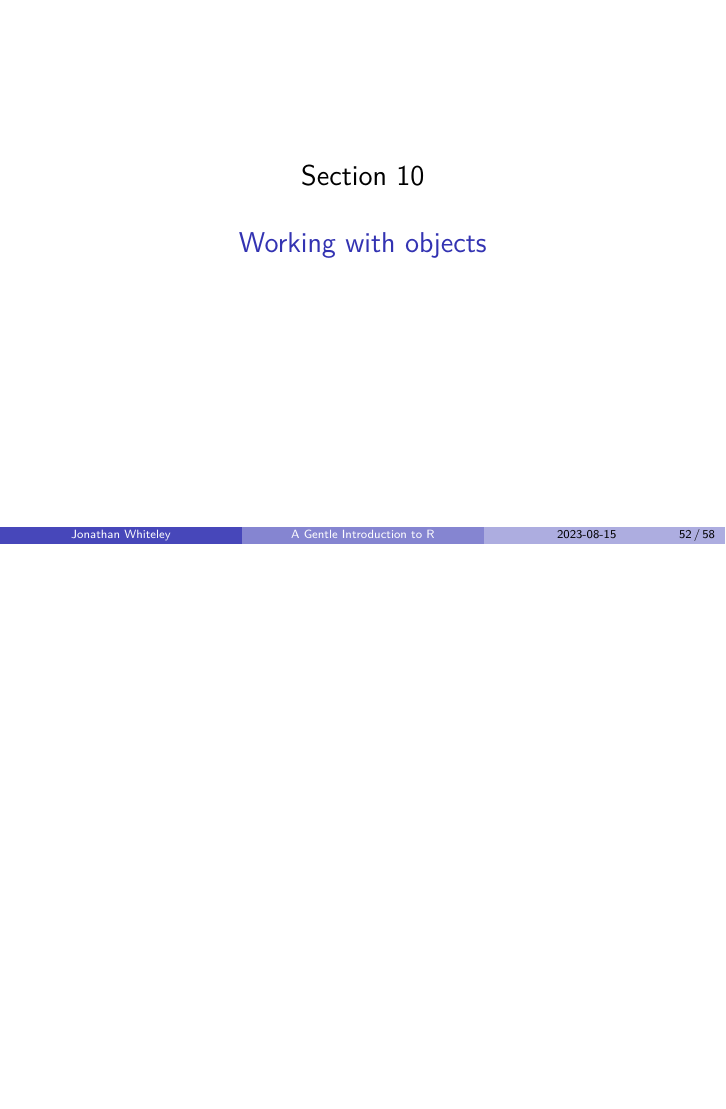
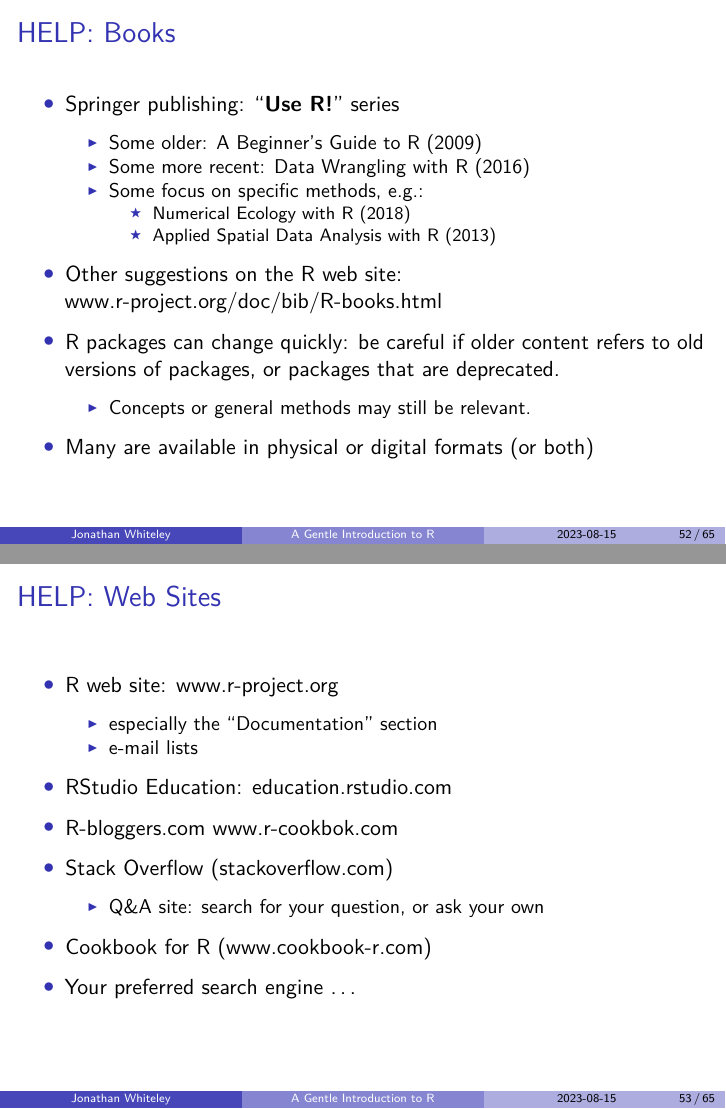
Before and after one commit to jawhiteley/R_training_jaw, LaTeX slides (R1_intro/R-intro.tex): page 53 of 59 before the commit and pages 53 and 54 of 67 after it, the two joined at a grey line, the shorter picture padded with empty space. The pictures show the PDF file R1_intro/R-intro.pdf that the author committed with the source.

Commit message:
Add Help slides - start of Documentation
+ Books, Web Sites, Cheat sheets
+ Example exercise
+ screenshots

```diff
--- a/R1_intro/R-intro.tex
+++ b/R1_intro/R-intro.tex
@@ -2210,2 +2205,95 @@ analogy: \url{https://moderndive.netlify.app/1-getting-started.html}}
+  (help files)
+\item
+  \protect\hyperlink{help-books}{Books}
+\item
+  \protect\hyperlink{help-web-sites}{Web sites}
+\item
+  \protect\hyperlink{help-reference-cards-cheat-sheets}{Cheat sheets /
+  Reference cards}
 \item
   Each Other
+\end{itemize}
+\end{frame}
+
+\begin{frame}{HELP: Books}
+\protect\hypertarget{help-books}{}
+\begin{itemize}
+\item
+  Springer publishing:
+  ``\textbf{\href{https://www.springer.com/series/6991}{Use R!}}''
+  series
+
+  \begin{itemize}
+  \tightlist
+  \item
+    Some older:
+    \href{https://link.springer.com/book/10.1007/978-0-387-93837-0}{A
+    Beginner's Guide to R} (2009)
+  \item
+    Some more recent:
+    \href{https://link.springer.com/book/10.1007/978-3-319-45599-0}{Data
+    Wrangling with R} (2016)
+  \item
+    Some focus on specific methods, e.g.:
+
+    \begin{itemize}
+    \tightlist
+    \item
+      \href{https://link.springer.com/book/10.1007/978-3-319-71404-2}{Numerical
+      Ecology with R} (2018)
+    \item
+      \href{https://link.springer.com/book/10.1007/978-1-4614-7618-4}{Applied
+      Spatial Data Analysis with R} (2013)
+    \end{itemize}
+  \end{itemize}
+\item
+  Other suggestions on the R web site:
+  \href{https://www.r-project.org/doc/bib/R-books.html}{www.r-project.org/doc/bib/R-books.html}
+\item
+  R packages can change quickly: be careful if older content refers to
+  old versions of packages, or packages that are deprecated.
+
+  \begin{itemize}
+  \tightlist
+  \item
+    Concepts or general methods may still be relevant.
+  \end{itemize}
+\item
+  Many are available in physical or digital formats (or both)
+\end{itemize}
+\end{frame}
+
+\begin{frame}{HELP: Web Sites}
+\protect\hypertarget{help-web-sites}{}
+\begin{itemize}
+\item
+  R web site: \href{http://www.r-project.org}{www.r-project.org}
+
+  \begin{itemize}
+  \tightlist
+  \item
+    especially the ``Documentation'' section
+  \item
+    \href{https://www.r-project.org/mail.html}{e-mail lists}
+  \end{itemize}
+\item
+  \href{https://education.rstudio.com/}{RStudio Education}:
+  \href{https://education.rstudio.com/}{education.rstudio.com}
+\item
+  R-bloggers.com \href{http://www.r-cookbok.com}{www.r-cookbok.com}
+\item
+  \href{https://stackoverflow.com/questions/tagged/r}{Stack Overflow}
+  (\href{https://stackoverflow.com/questions/tagged/r}{stackoverflow.com})
+
+  \begin{itemize}
+  \tightlist
+  \item
+    Q\&A site: search for your question, or ask your own
+  \end{itemize}
+\item
+  \href{http://www.cookbook-r.com/}{Cookbook for R}
+  (\href{http://www.cookbook-r.com/}{www.cookbook-r.com})
+\item
+  Your preferred search engine \ldots{}
+\end{itemize}
+\end{frame}
```
Also changed, not shown: R1_intro/R-intro.pdf, R1_intro/images/R-help-seq1.png (added), R1_intro/images/R-help-seq2.png (added), R1_intro/images/R-screenshot-help-start.png (added), R1_intro/R-intro.tex (105 more changed lines), 1 other file.
